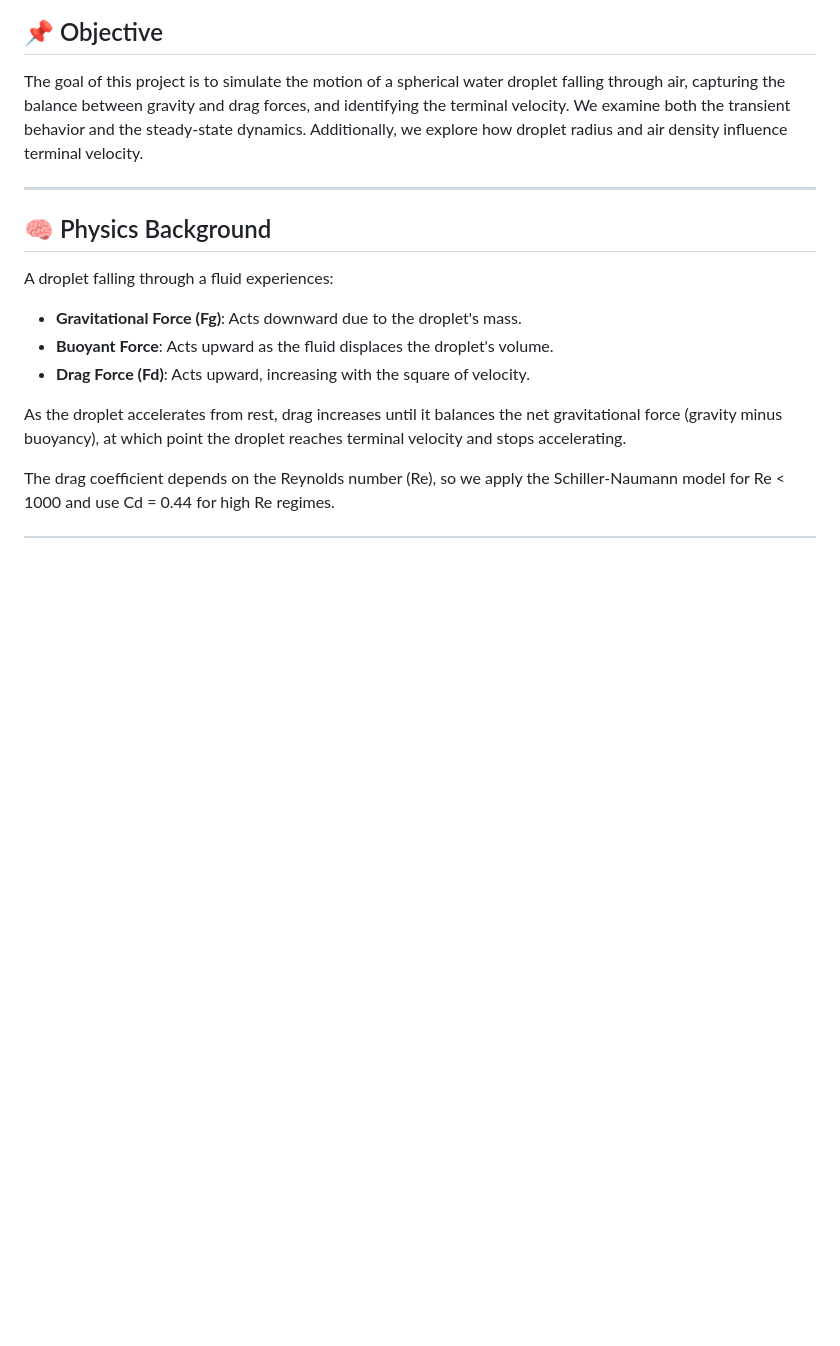
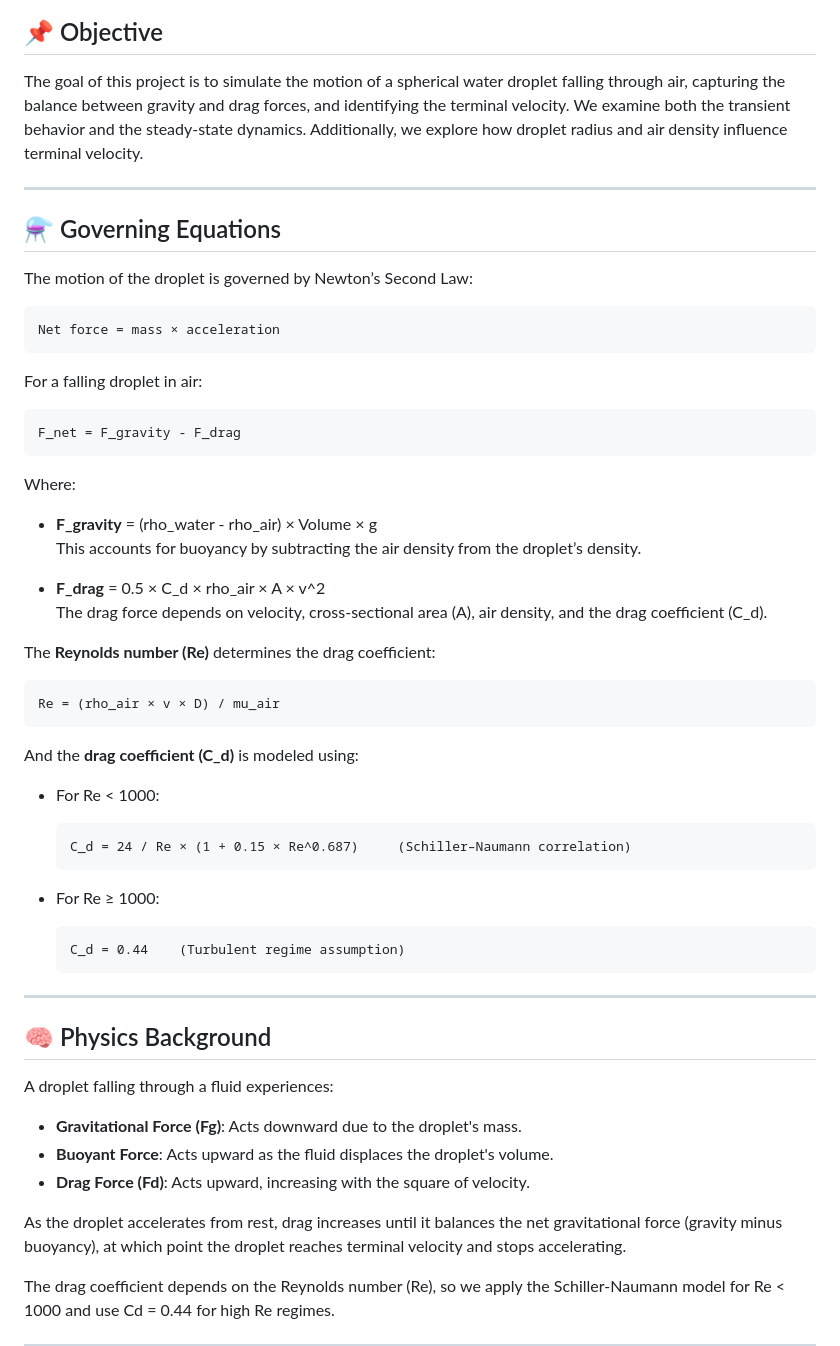
Before and after one commit to DRDA33682001/Matlab-Projects, a Markdown page: droplet-terminal-velocity/REPORT.md, the part around the change. Drawn GitHub-style; blank space fills up the shorter version.

```diff
--- a/droplet-terminal-velocity/REPORT.md
+++ b/droplet-terminal-velocity/REPORT.md
@@ -3,6 +3,41 @@
 ## 📌 Objective
 
 The goal of this project is to simulate the motion of a spherical water droplet falling through air, capturing the balance between gravity and drag forces, and identifying the terminal velocity. We examine both the transient behavior and the steady-state dynamics. Additionally, we explore how droplet radius and air density influence terminal velocity.
+
+---
+
+
+## ⚗️ Governing Equations
+
+The motion of the droplet is governed by Newton’s Second Law:
+
+    Net force = mass × acceleration
+
+For a falling droplet in air:
+
+    F_net = F_gravity - F_drag
+
+Where:
+
+- **F_gravity** = (rho_water - rho_air) × Volume × g
+  This accounts for buoyancy by subtracting the air density from the droplet’s density.
+
+- **F_drag** = 0.5 × C_d × rho_air × A × v^2
+  The drag force depends on velocity, cross-sectional area (A), air density, and the drag coefficient (C_d).
+
+The **Reynolds number (Re)** determines the drag coefficient:
+
+    Re = (rho_air × v × D) / mu_air
+
+And the **drag coefficient (C_d)** is modeled using:
+
+- For Re < 1000:
+
+      C_d = 24 / Re × (1 + 0.15 × Re^0.687)     (Schiller–Naumann correlation)
+
+- For Re ≥ 1000:
+
+      C_d = 0.44    (Turbulent regime assumption)
 
 ---
 
```
